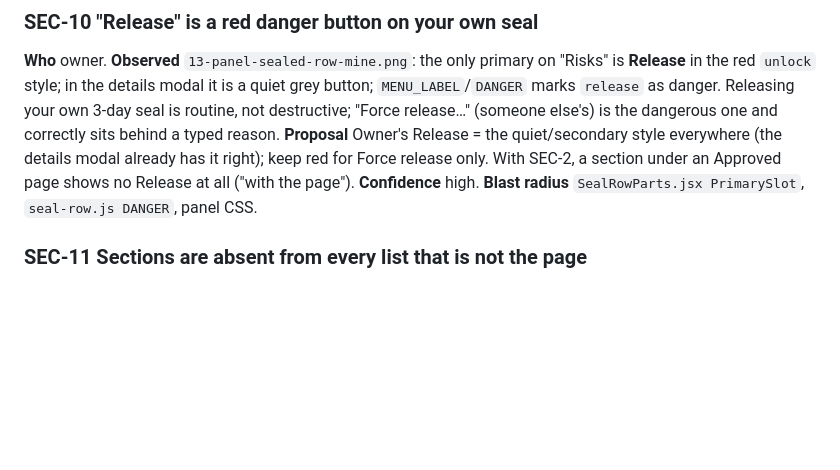
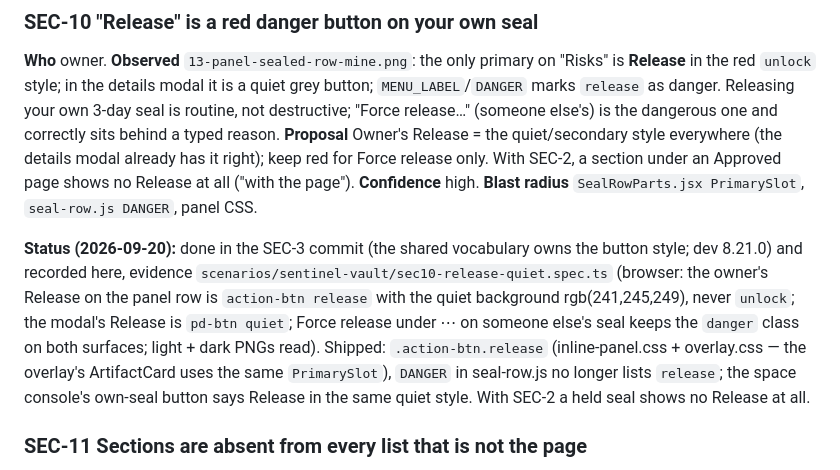
Before and after one commit to leanzero-srl/leanzero-sentinelvault-forgeapp, a Markdown page: docs/ux-critique/BACKLOG-SECTIONS.md, the part around the change. GitHub-like rendering; blank space fills up the shorter version.

Commit message:
SEC-10: Release on your own seal is the quiet style, Force release stays red — status recorded (code shipped with SEC-3, dev 8.21.0); evidence sec10-release-quiet.spec.ts

```diff
--- a/docs/ux-critique/BACKLOG-SECTIONS.md
+++ b/docs/ux-critique/BACKLOG-SECTIONS.md
@@ -458,6 +458,8 @@ Release at all ("with the page").
 **Confidence** high.
 **Blast radius** `SealRowParts.jsx PrimarySlot`, `seal-row.js DANGER`, panel CSS.
 
+**Status (2026-09-20):** done in the SEC-3 commit (the shared vocabulary owns the button style; dev 8.21.0) and recorded here, evidence `scenarios/sentinel-vault/sec10-release-quiet.spec.ts` (browser: the owner's Release on the panel row is `action-btn release` with the quiet background rgb(241,245,249), never `unlock`; the modal's Release is `pd-btn quiet`; Force release under ⋯ on someone else's seal keeps the `danger` class on both surfaces; light + dark PNGs read). Shipped: `.action-btn.release` (inline-panel.css + overlay.css — the overlay's ArtifactCard uses the same `PrimarySlot`), `DANGER` in seal-row.js no longer lists `release`; the space console's own-seal button says Release in the same quiet style. With SEC-2 a held seal shows no Release at all.
+
 ### SEC-11 Sections are absent from every list that is not the page
 **Who** owner, space admin, compliance officer.
 **Observed** My work "Files you hold sealed 4" lists files only (`enumerate-operator-seals` is
```
